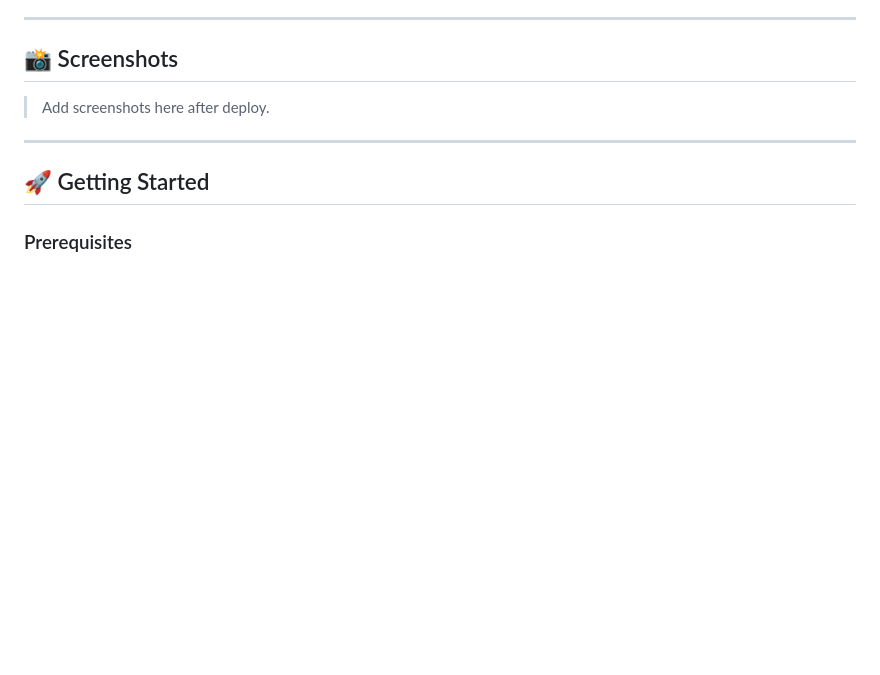
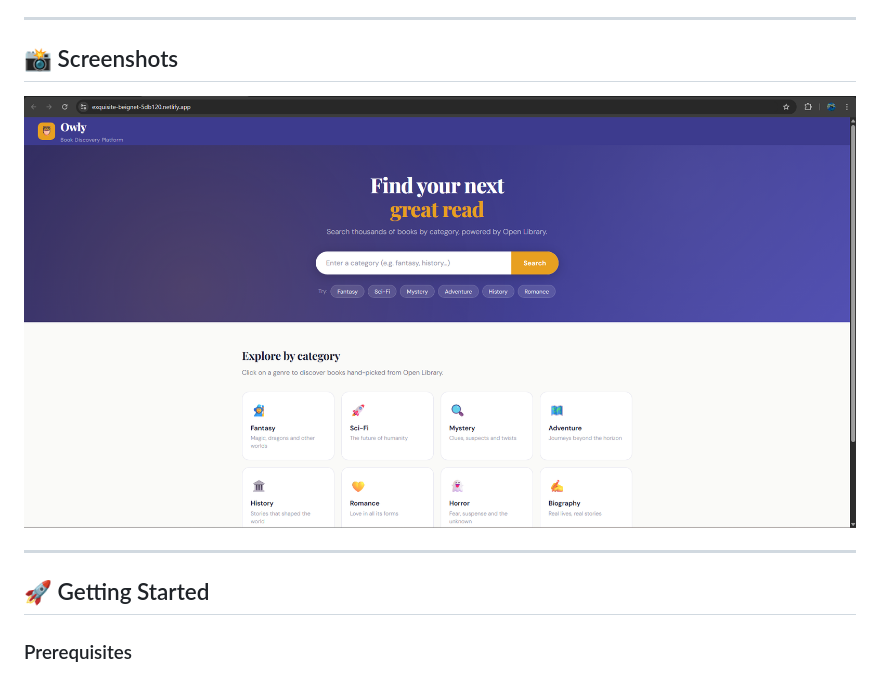
Before and after one commit to ItsNotCami/owly, a Markdown page: README.md, the part around the change. Rendered like a GitHub page; pictures changed too: src/img/Screenshot.png (added); blank space fills up the shorter version.

Commit message:
docs: add screenshot to README

```diff
--- a/README.md
+++ b/README.md
@@ -13,7 +13,7 @@
 
 ## 📸 Screenshots
 
-> Add screenshots here after deploy.
+![Owly screenshot](src/img/Screenshot.png)
 
 ---
 
```
